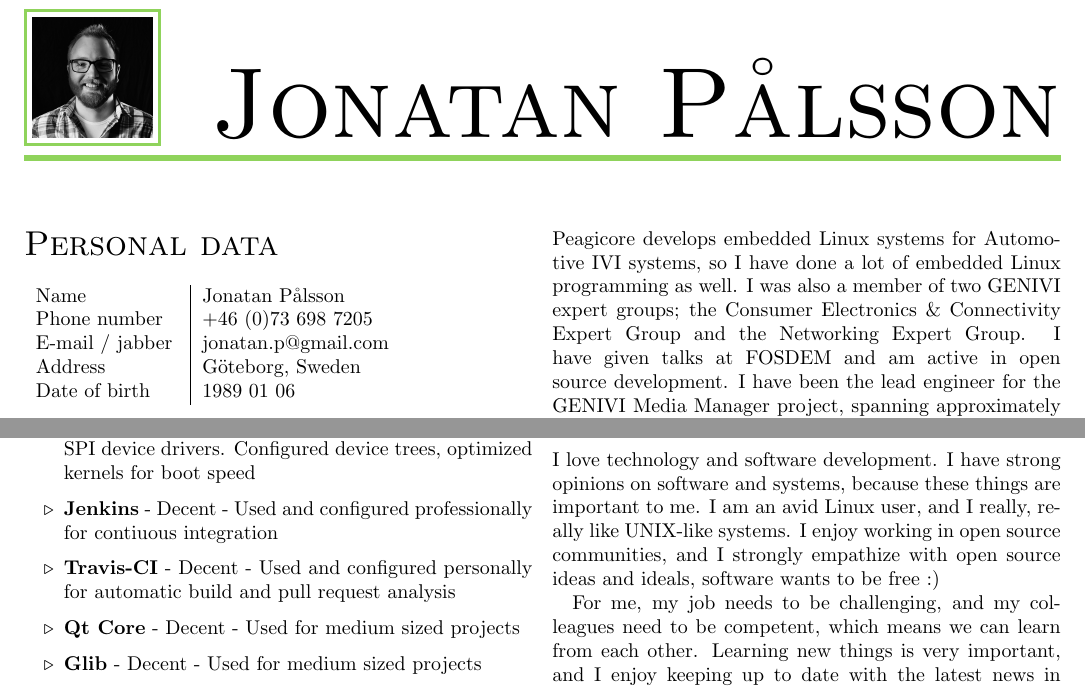
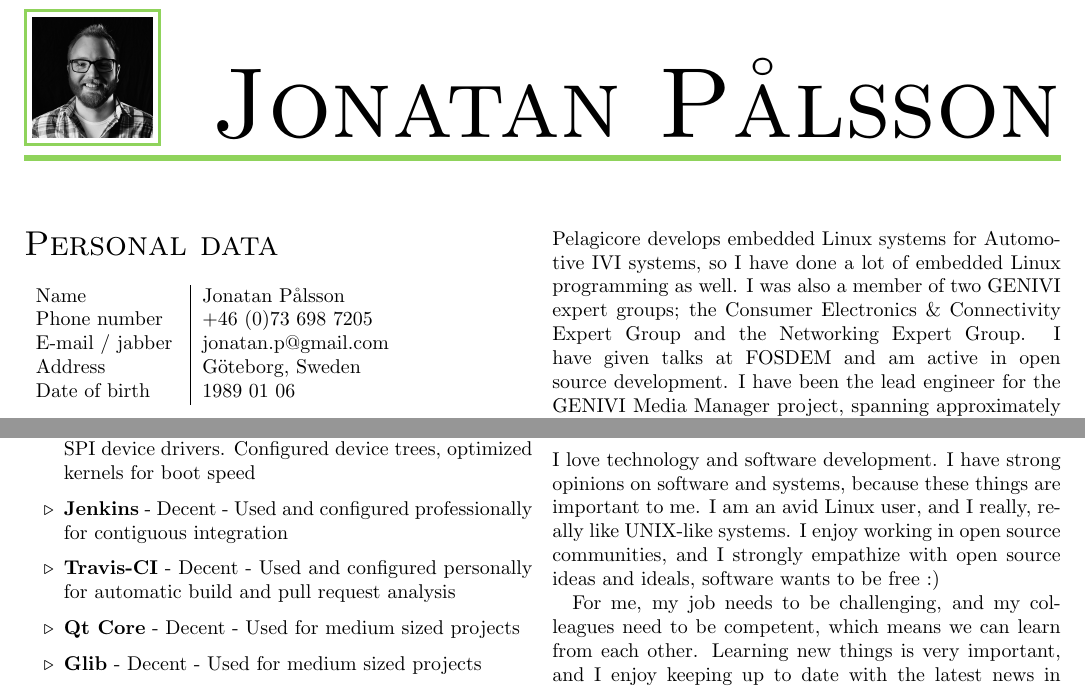
Before and after one commit to jonte/latex-cv, a LaTeX CV (jonatan-cv.tex): two parts of pages 1 and 2 of 2, joined at a grey line, cut so that both start at the same text. Compiled offline with pdfLaTeX.

Commit message:
Fix spelling mistakes

```diff
--- a/jonatan-cv.tex
+++ b/jonatan-cv.tex
@@ -28,7 +28,7 @@ I have taken lead in multiple projects, below are some samples.\newline\newline
 \employment{Pelagicore}
      {Software engineer}
      {June 2013 -- 2015}
-     {I've worked with media indexing, process containment, BSP development, Qt development, Multimedia playback (mainly GStreamer) and some HMI development. Peagicore develops embedded Linux systems for Automotive IVI systems, so I have done a lot of embedded Linux programming as well. I was also a member of two GENIVI expert groups; the Consumer Electronics \& Connectivity Expert Group and the Networking Expert Group. I have given talks at FOSDEM and am active in open source development. I have been the lead engineer for the GENIVI Media Manager project, spanning approximately half a year.}
+     {I've worked with media indexing, process containment, BSP development, Qt development, Multimedia playback (mainly GStreamer) and some HMI development. Pelagicore develops embedded Linux systems for Automotive IVI systems, so I have done a lot of embedded Linux programming as well. I was also a member of two GENIVI expert groups; the Consumer Electronics \& Connectivity Expert Group and the Networking Expert Group. I have given talks at FOSDEM and am active in open source development. I have been the lead engineer for the GENIVI Media Manager project, spanning approximately half a year.}
 
 \employment{Pelagicore}
      {Thesis worker}
@@ -79,7 +79,7 @@ In general, I think programming languages are fun, and I enjoy learning new ones
     \bitem {Yocto}          {2}{Written recipes, made \& maintained layers}
     \bitem {Android Binder} {2}{Developed several reasonably complex native Android services and sandboxed apps which have used the Binder IPC}
     \bitem {Linux kernel}   {2}{Written several GPIO, I$^2$C and SPI device drivers. Configured device trees, optimized kernels for boot speed}
-    \bitem {Jenkins}        {3}{Used and configured professionally for contiuous integration }
+    \bitem {Jenkins}        {3}{Used and configured professionally for contiguous integration }
     \bitem {Travis-CI}      {3}{Used and configured personally for automatic build and pull request analysis }
     \bitem {Qt Core}        {3}{Used for medium sized projects}
     \bitem {Glib}           {3}{Used for medium sized projects}
```
